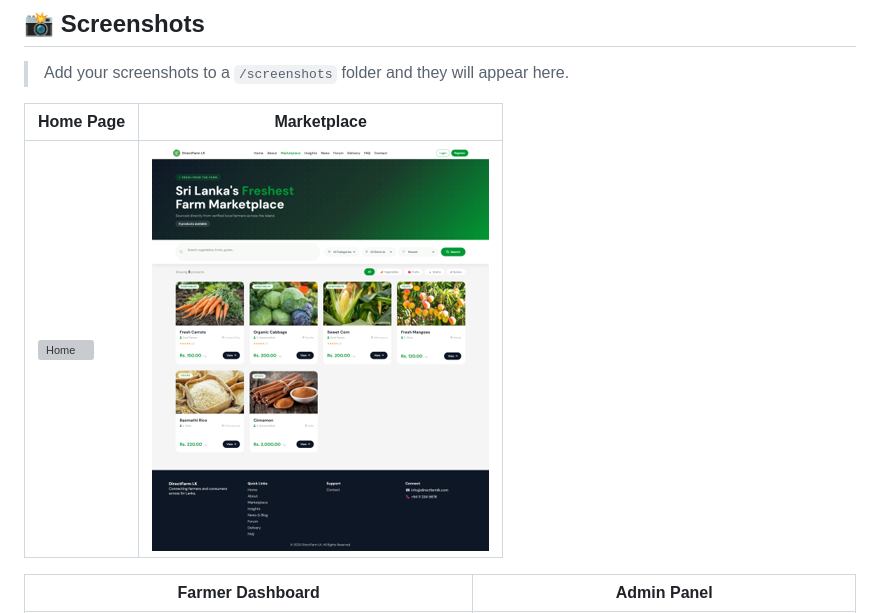
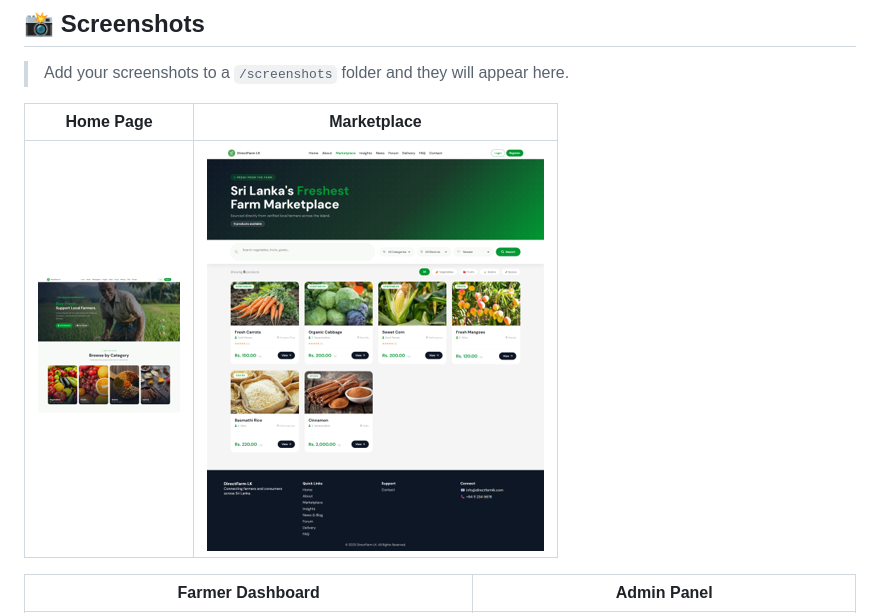
Before and after one commit to ChaduniDesilva/DirectFarm, a Markdown page: README.md, the part around one of its changes. GitHub-like rendering; grey boxes are pictures that could not be loaded.

Commit message:
Update image references in README.md

```diff
--- a/README.md
+++ b/README.md
@@ -219,7 +219,7 @@ This project was developed by a team of 4 students from Sabaragamuwa University
 
 | Home Page | Marketplace |
 |-----------|------------|
-| ![Home](screenshots/home.png) | ![Marketplace](screenshots/marketplace.png) |
+| ![Home](screenshots/Home.png) | ![Marketplace](screenshots/marketplace.png) |
 
 | Farmer Dashboard | Admin Panel |
 |-----------------|------------|
```
Also changed, not shown: other parts of README.md (+1 -1 lines).
